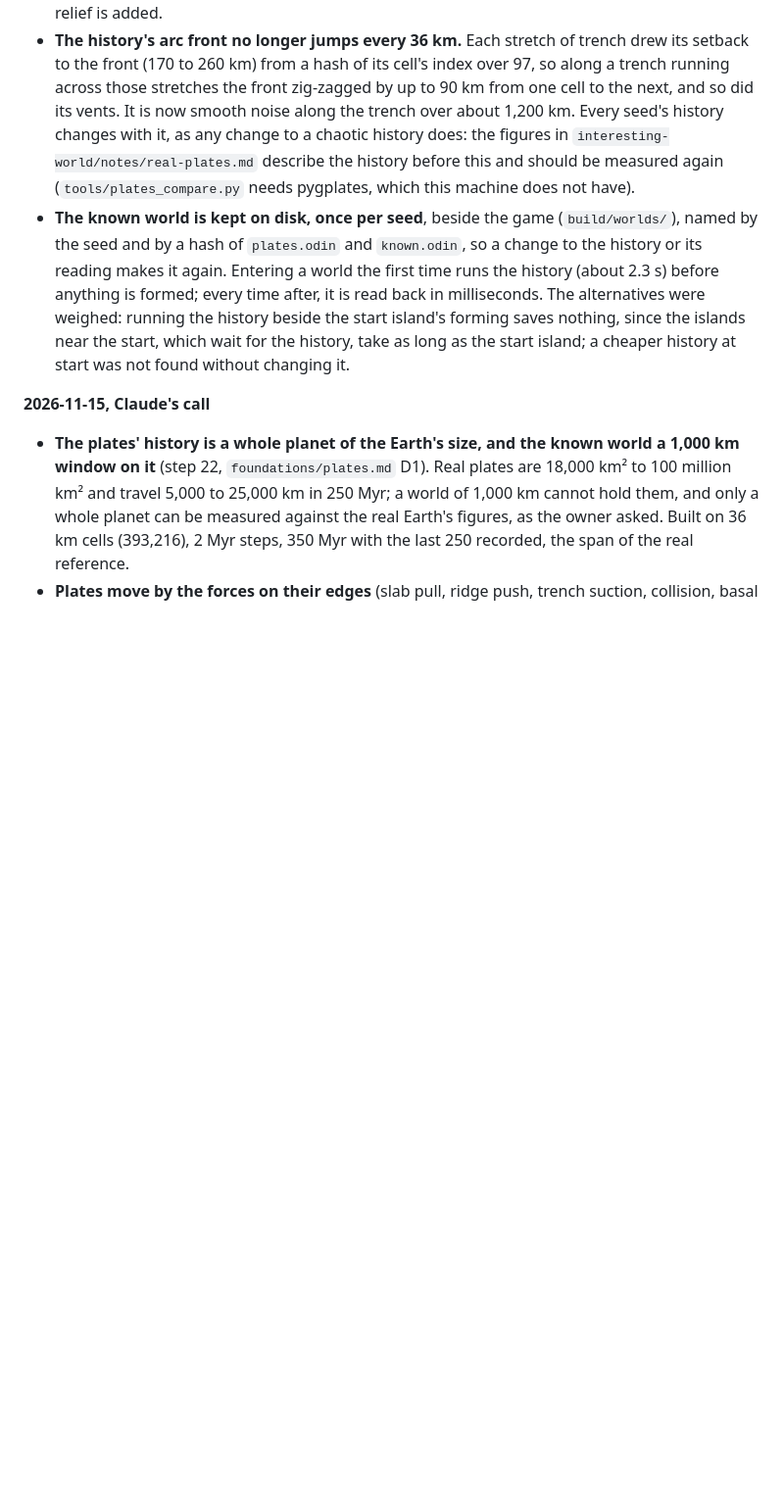
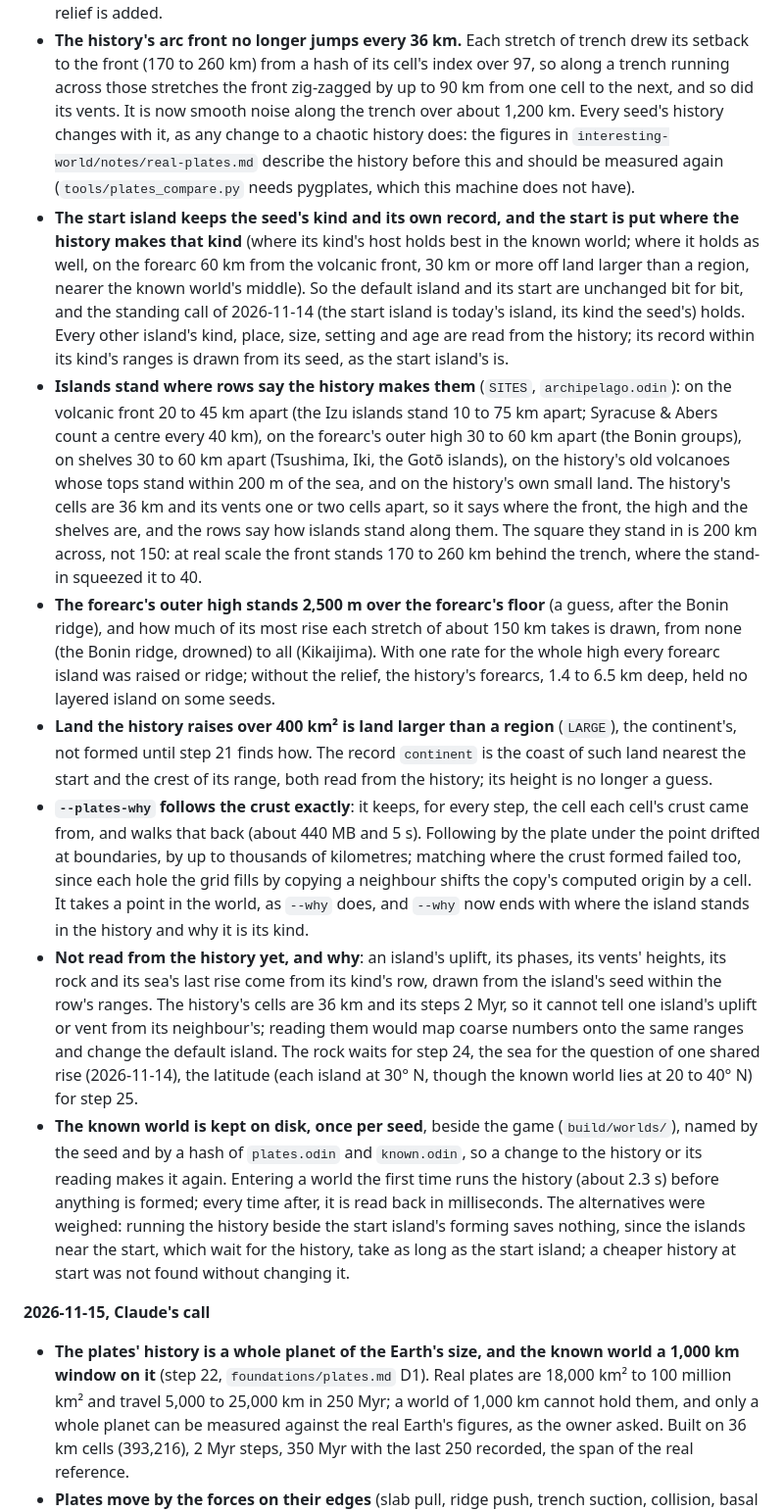
Before and after one commit to macklinhrw/odincraft, a Markdown page: docs/open-decisions.md, the part around the change. Shown at 98% size. Drawn GitHub-style; blank space fills up the shorter version.

```diff
--- a/docs/open-decisions.md
+++ b/docs/open-decisions.md
@@ -92,6 +92,12 @@ Background: `ideas.md` (the destination) and `lessons.md` (why earlier attempts
 - **The islands near the start are read from the history, and step 17's stand-in is gone.** What the history leaves in the known world is resampled every 2 km (`known.odin`): the ground's height and relief, the distance to a trench and to its volcanic front on the plate over it, the distance before a trench on the plate going down, the crust's age, kind and thickness, how fast it rose over the last step, its setting, and every volcano with its dates and height. The world's fields (`setting`, `front`, `trench`, `track`, `age`, `rising`, `depth`) are read from that, in the same units, so the kind rows' hosts keep working unchanged.
 - **The forearc's outer high rises by a row of the reading, not of the history** (`OUTER_HIGH`, `archipelago.odin`): two fifths of the way back from the trench to the front, 1.5 to 2.3 mm/yr at its crest, as Kikaijima's. The history has no vertical motion of its own there (`plates.md`, section 9); its forearcs already stand 1.4 to 3.6 km deep, within the layered kinds' depth window, so no relief is added.
 - **The history's arc front no longer jumps every 36 km.** Each stretch of trench drew its setback to the front (170 to 260 km) from a hash of its cell's index over 97, so along a trench running across those stretches the front zig-zagged by up to 90 km from one cell to the next, and so did its vents. It is now smooth noise along the trench over about 1,200 km. Every seed's history changes with it, as any change to a chaotic history does: the figures in `interesting-world/notes/real-plates.md` describe the history before this and should be measured again (`tools/plates_compare.py` needs pygplates, which this machine does not have).
+- **The start island keeps the seed's kind and its own record, and the start is put where the history makes that kind** (where its kind's host holds best in the known world; where it holds as well, on the forearc 60 km from the volcanic front, 30 km or more off land larger than a region, nearer the known world's middle). So the default island and its start are unchanged bit for bit, and the standing call of 2026-11-14 (the start island is today's island, its kind the seed's) holds. Every other island's kind, place, size, setting and age are read from the history; its record within its kind's ranges is drawn from its seed, as the start island's is.
+- **Islands stand where rows say the history makes them** (`SITES`, `archipelago.odin`): on the volcanic front 20 to 45 km apart (the Izu islands stand 10 to 75 km apart; Syracuse & Abers count a centre every 40 km), on the forearc's outer high 30 to 60 km apart (the Bonin groups), on shelves 30 to 60 km apart (Tsushima, Iki, the Gotō islands), on the history's old volcanoes whose tops stand within 200 m of the sea, and on the history's own small land. The history's cells are 36 km and its vents one or two cells apart, so it says where the front, the high and the shelves are, and the rows say how islands stand along them. The square they stand in is 200 km across, not 150: at real scale the front stands 170 to 260 km behind the trench, where the stand-in squeezed it to 40.
+- **The forearc's outer high stands 2,500 m over the forearc's floor** (a guess, after the Bonin ridge), and how much of its most rise each stretch of about 150 km takes is drawn, from none (the Bonin ridge, drowned) to all (Kikaijima). With one rate for the whole high every forearc island was raised or ridge; without the relief, the history's forearcs, 1.4 to 6.5 km deep, held no layered island on some seeds.
+- **Land the history raises over 400 km² is land larger than a region** (`LARGE`), the continent's, not formed until step 21 finds how. The record `continent` is the coast of such land nearest the start and the crest of its range, both read from the history; its height is no longer a guess.
+- **`--plates-why` follows the crust exactly**: it keeps, for every step, the cell each cell's crust came from, and walks that back (about 440 MB and 5 s). Following by the plate under the point drifted at boundaries, by up to thousands of kilometres; matching where the crust formed failed too, since each hole the grid fills by copying a neighbour shifts the copy's computed origin by a cell. It takes a point in the world, as `--why` does, and `--why` now ends with where the island stands in the history and why it is its kind.
+- **Not read from the history yet, and why**: an island's uplift, its phases, its vents' heights, its rock and its sea's last rise come from its kind's row, drawn from the island's seed within the row's ranges. The history's cells are 36 km and its steps 2 Myr, so it cannot tell one island's uplift or vent from its neighbour's; reading them would map coarse numbers onto the same ranges and change the default island. The rock waits for step 24, the sea for the question of one shared rise (2026-11-14), the latitude (each island at 30° N, though the known world lies at 20 to 40° N) for step 25.
 - **The known world is kept on disk, once per seed**, beside the game (`build/worlds/`), named by the seed and by a hash of `plates.odin` and `known.odin`, so a change to the history or its reading makes it again. Entering a world the first time runs the history (about 2.3 s) before anything is formed; every time after, it is read back in milliseconds. The alternatives were weighed: running the history beside the start island's forming saves nothing, since the islands near the start, which wait for the history, take as long as the start island; a cheaper history at start was not found without changing it.
 
 **2026-11-15, Claude's call**
```
Also changed, not shown: CLAUDE.md (+4 -4 lines), docs/foundations/plates.md (+2 -2 lines), docs/interesting-world/real/islands-from-the-plates.jpg (added), 2 other files.
